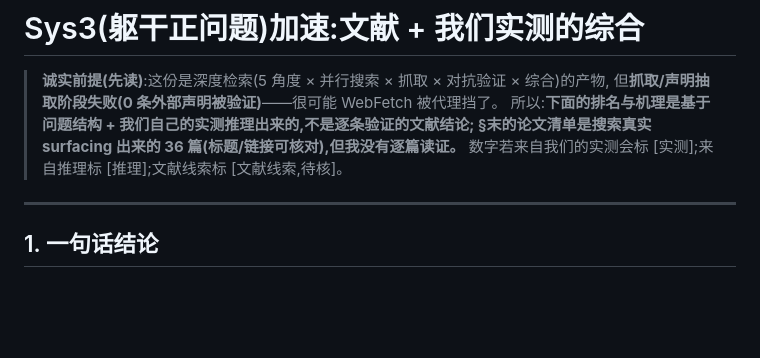
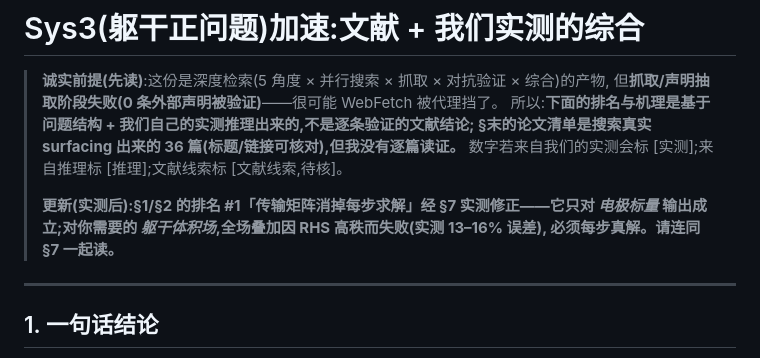
Before and after one commit to tianhaomahpc-ops/cg-asm-icc-research, a Markdown page: asm_bug_demo/cardiac/RESEARCH_Sys3_acceleration_zh.md, the part around one of its changes. Rendered like a GitHub page; blank space fills up the shorter version.

```diff
--- a/asm_bug_demo/cardiac/RESEARCH_Sys3_acceleration_zh.md
+++ b/asm_bug_demo/cardiac/RESEARCH_Sys3_acceleration_zh.md
@@ -5,6 +5,10 @@
 > 所以:**下面的排名与机理是基于问题结构 + 我们自己的实测推理出来的,不是逐条验证的文献结论;
 > §末的论文清单是搜索真实 surfacing 出来的 36 篇(标题/链接可核对),但我没有逐篇读证。**
 > 数字若来自我们的实测会标 [实测];来自推理标 [推理];文献线索标 [文献线索,待核]。
+>
+> **更新(实测后):§1/§2 的排名 #1「传输矩阵消掉每步求解」经 §7 实测修正——它只对
+> _电极标量_ 输出成立;对你需要的 _躯干体积场_,全场叠加因 RHS 高秩而失败(实测 13–16% 误差),
+> 必须每步真解。请连同 §7 一起读。**
 
 ---
 
```
Also changed, not shown: other parts of asm_bug_demo/cardiac/RESEARCH_Sys3_acceleration_zh.md (+32 -0 lines).
